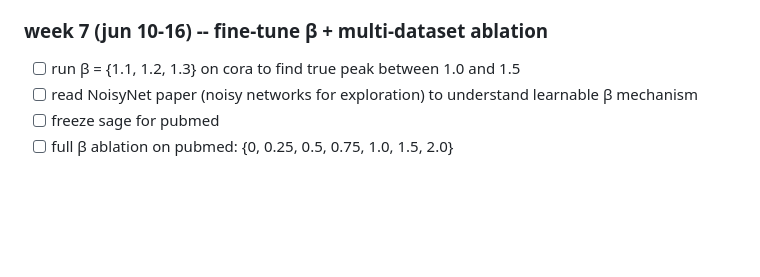
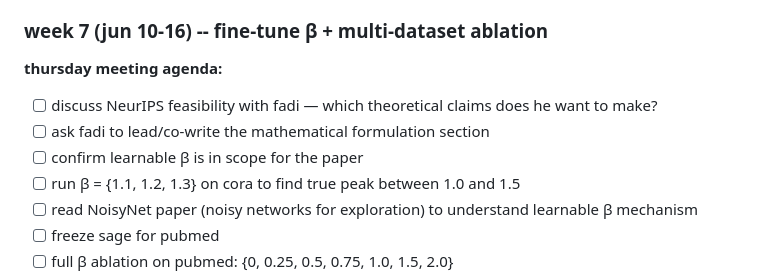
Before and after one commit to mlekhi/rl-graph-construction, a Markdown page: PROJECT_PLAN.md, the part around the change. GitHub-like rendering; blank space fills up the shorter version.

Commit message:
add NeurIPS discussion to next thursday agenda

```diff
--- a/PROJECT_PLAN.md
+++ b/PROJECT_PLAN.md
@@ -40,6 +40,10 @@ _thesis submission: aug 15, 2026._
 - [x] β ablation curve plot generated
 
 ### week 7 (jun 10-16) -- fine-tune β + multi-dataset ablation
+**thursday meeting agenda:**
+- [ ] discuss NeurIPS feasibility with fadi — which theoretical claims does he want to make?
+- [ ] ask fadi to lead/co-write the mathematical formulation section
+- [ ] confirm learnable β is in scope for the paper
 - [ ] run β = {1.1, 1.2, 1.3} on cora to find true peak between 1.0 and 1.5
 - [ ] read NoisyNet paper (noisy networks for exploration) to understand learnable β mechanism
 - [ ] freeze sage for pubmed
```
